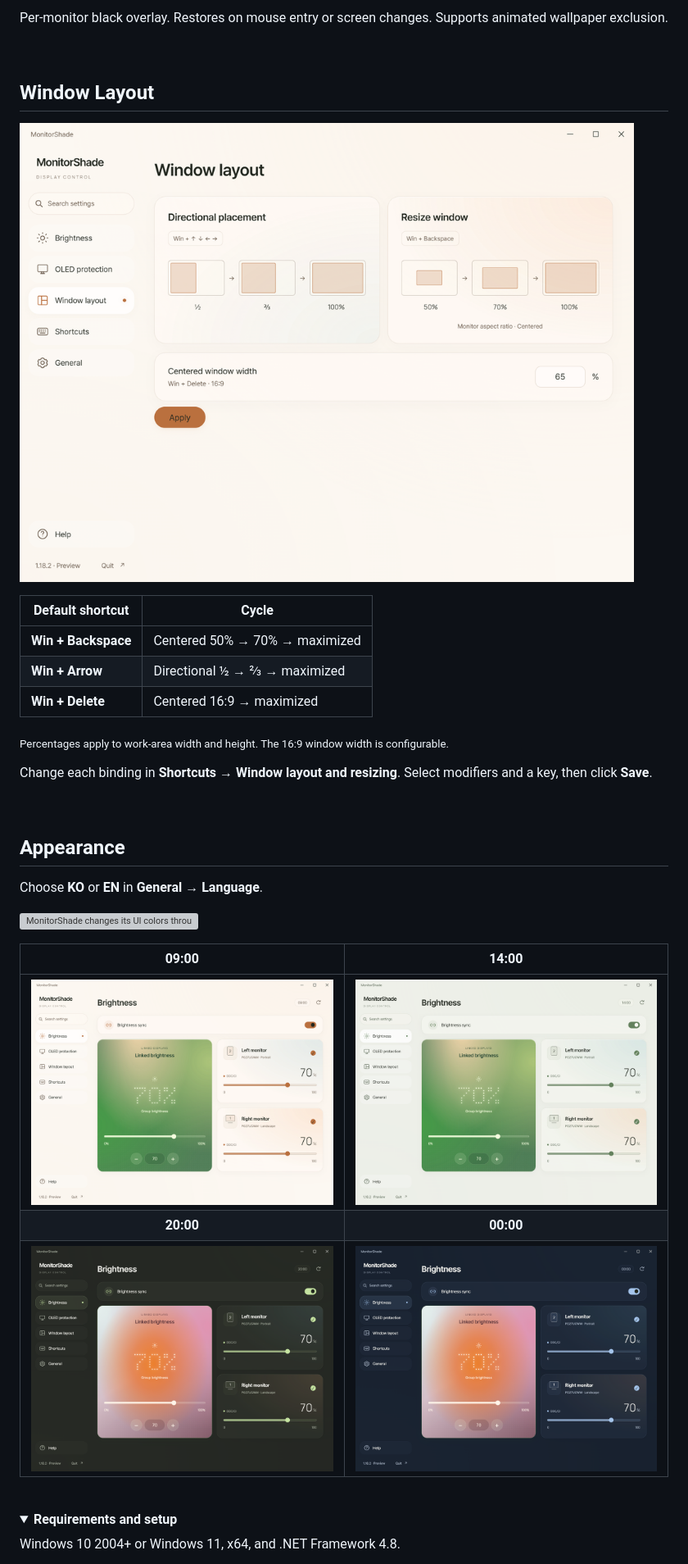
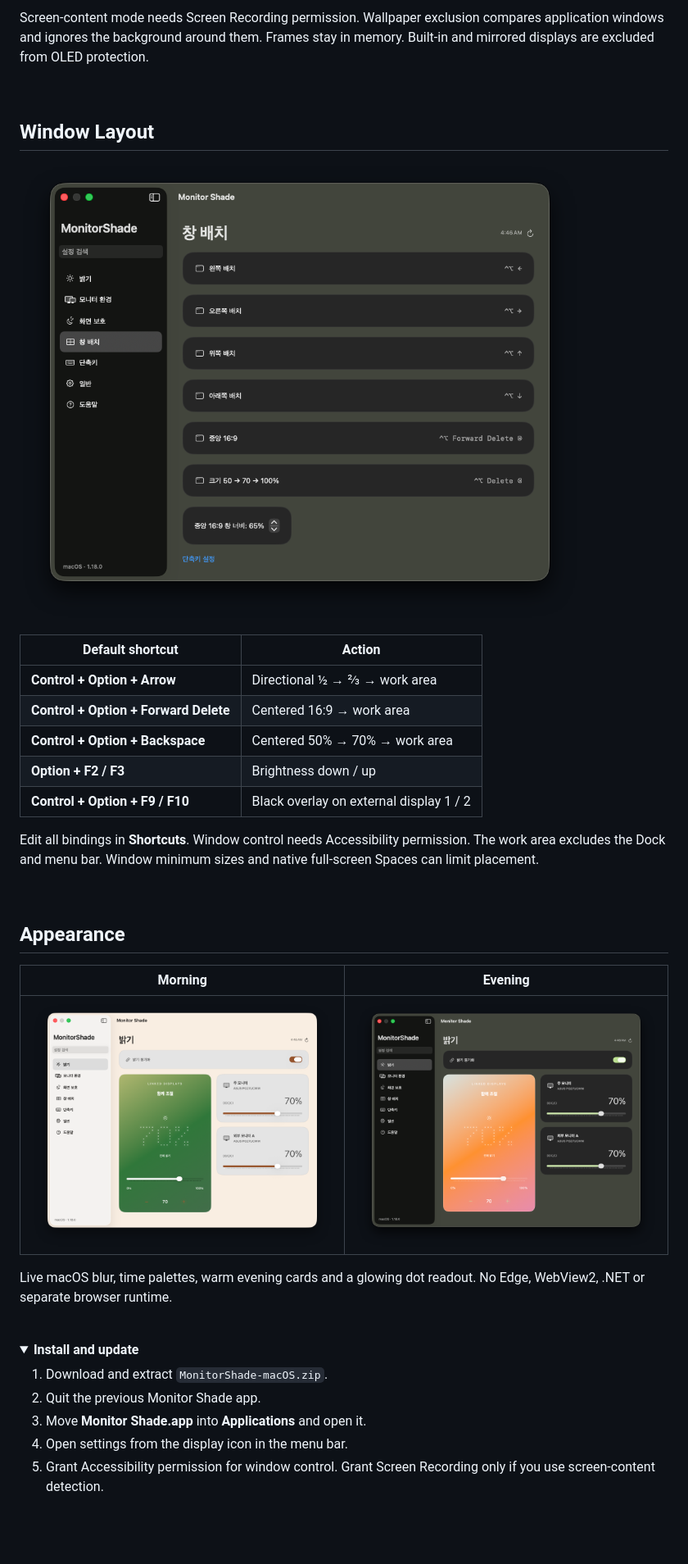
Before and after one commit to iismn/MonitorShade, a Markdown page: README.md, the part around one of its changes. Shown at 82% size. Drawn GitHub-style; pictures changed too: docs/images/macos-evening-brightness.png (added), docs/images/macos-evening-layout.png (added), docs/images/macos-morning-brightness.png (added); folded sections open; blank space fills up the shorter version; grey boxes are pictures that could not be loaded.

Commit message:
Document the macOS app with native screenshots and validation results

```diff
--- a/README.md
+++ b/README.md
@@ -30,41 +44,40 @@
 
-Per-monitor black overlay. Restores on mouse entry or screen changes. Supports animated wallpaper exclusion.
+Screen-content mode needs Screen Recording permission. Wallpaper exclusion compares application windows and ignores the background around them. Frames stay in memory. Built-in and mirrored displays are excluded from OLED protection.
 
 <br>
 
 ## Window Layout
 
-![Window layout settings in MonitorShade 1.18.2](docs/images/window-layout.png)
+![Window layout and resize settings](docs/images/macos-evening-layout.png)
 
-| Default shortcut | Cycle |
+| Default shortcut | Action |
 | --- | --- |
-| **Win + Backspace** | Centered 50% → 70% → maximized |
-| **Win + Arrow** | Directional ½ → ⅔ → maximized |
-| **Win + Delete** | Centered 16:9 → maximized |
+| **Control + Option + Arrow** | Directional ½ → ⅔ → work area |
+| **Control + Option + Forward Delete** | Centered 16:9 → work area |
+| **Control + Option + Backspace** | Centered 50% → 70% → work area |
+| **Option + F2 / F3** | Brightness down / up |
+| **Control + Option + F9 / F10** | Black overlay on external display 1 / 2 |
 
-<sub>Percentages apply to work-area width and height. The 16:9 window width is configurable.</sub>
-
-Change each binding in **Shortcuts → Window layout and resizing**. Select modifiers and a key, then click **Save**.
+Edit all bindings in **Shortcuts**. Window control needs Accessibility permission. The work area excludes the Dock and menu bar. Window minimum sizes and native full-screen Spaces can limit placement.
 
 <br>
 
 ## Appearance
 
-Choose **KO** or **EN** in **General → Language**.
+| Morning | Evening |
+| :---: | :---: |
+| ![Morning native Mac UI](docs/images/macos-morning-brightness.png) | ![Evening native Mac UI](docs/images/macos-evening-brightness.png) |
 
-![MonitorShade changes its UI colors through a full day](docs/images/appearance-demo.gif)
-
-
-| 09:00 | 14:00 |
-| :---: | :---: |
-| ![Morning UI](docs/images/appearance-morning.png) | ![Day UI](docs/images/appearance-day.png) |
-| **20:00** | **00:00** |
-| ![Evening UI](docs/images/appearance-evening.png) | ![Night UI](docs/images/appearance-night.png) |
+Live macOS blur, time palettes, warm evening cards and a glowing dot readout. No Edge, WebView2, .NET or separate browser runtime.
 
 <br>
 
 <details>
-<summary><strong>Requirements and setup</strong></summary>
+<summary><strong>Install and update</strong></summary>
 
-Windows 10 2004+ or Windows 11, x64, and .NET Framework 4.8.
+1. Download and extract `MonitorShade-macOS.zip`.
+2. Quit the previous Monitor Shade app.
+3. Move **Monitor Shade.app** into **Applications** and open it.
+4. Open settings from the display icon in the menu bar.
+5. Grant Accessibility permission for window control. Grant Screen Recording only if you use screen-content detection.
 
```
Also changed, not shown: other parts of README.md (+36 -27 lines), macos/VALIDATION.md (added, +33 -0 lines), docs/images/macos-evening-displays.png (added).
